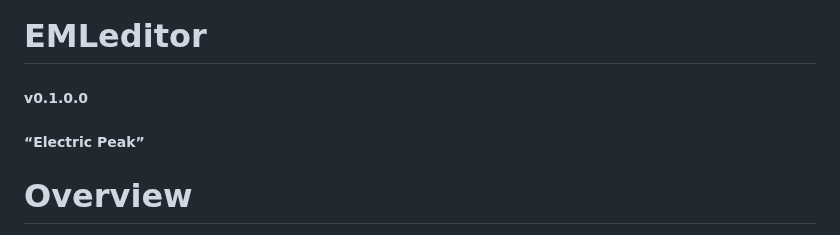
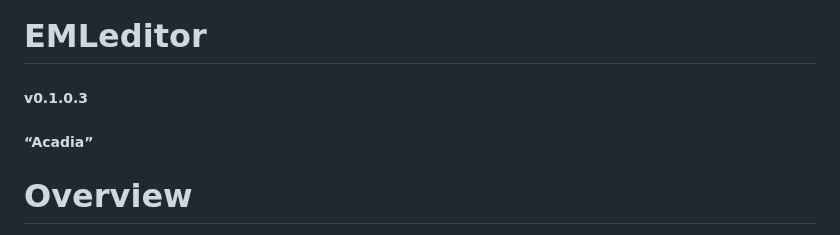
Before and after one commit to nationalparkservice/EMLeditor, a Markdown page: README.md, the part around the change. GitHub-like rendering.

Commit message:
update to v0.1.0.3, "Acadia"

```diff
--- a/README.md
+++ b/README.md
@@ -9,9 +9,9 @@ stable](https://img.shields.io/badge/lifecycle-experimental-orange.svg)](https:/
 
 # EMLeditor
 
-##### v0.1.0.0
+##### v0.1.0.3
 
-##### “Electric Peak”
+##### “Acadia”
 
 <!-- badges: start -->
 <!-- badges: end -->
```
